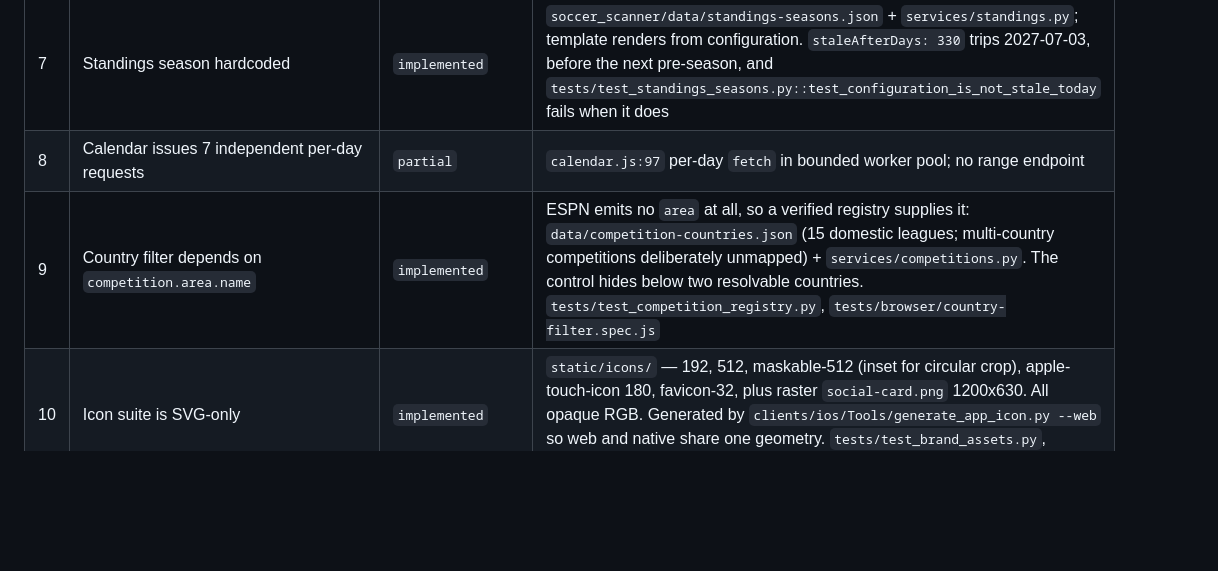
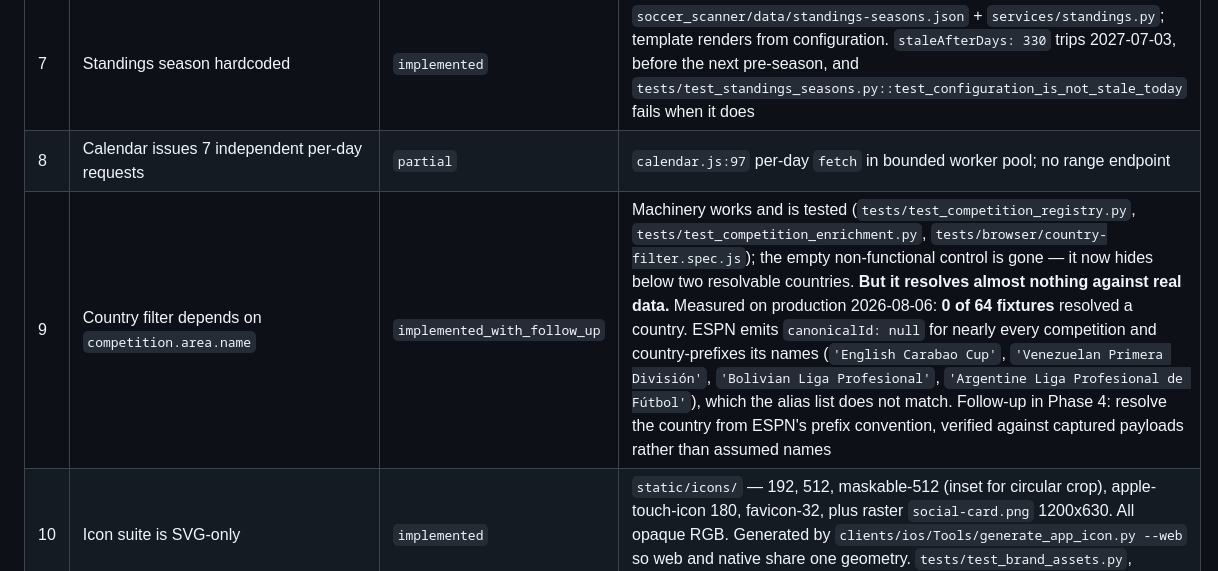
Before and after one commit to leifheaney5/SOCCER-SCANNER, a Markdown page: docs/audits/2026-08-04-recommendation-validation.md, the part around the change. Rendered like a GitHub page; blank space fills up the shorter version.

Commit message:
docs: correct the country-filter claim against real provider data
Measured on production: 0 of 64 fixtures resolved a country. ESPN emits
canonicalId null for nearly every competition and country-prefixes its
names, which the alias list does not match. The machinery and the removal
of the empty control stand; the claim that the filter works does not.

```diff
--- a/docs/audits/2026-08-04-recommendation-validation.md
+++ b/docs/audits/2026-08-04-recommendation-validation.md
@@ -103,7 +103,7 @@ Variables present (values redacted): `DATABASE_URL`, `REDIS_URL`, `OPS_ADMIN_TOK
 | 6 | Process-local rate limiting in production | `not_implemented` | `soccer_scanner/__init__.py:74` constructs `MemoryRateLimiter` unconditionally; production runs 2+ gunicorn workers → per-worker limits |
 | 7 | Standings season hardcoded | `implemented` | `soccer_scanner/data/standings-seasons.json` + `services/standings.py`; template renders from configuration. `staleAfterDays: 330` trips 2027-07-03, before the next pre-season, and `tests/test_standings_seasons.py::test_configuration_is_not_stale_today` fails when it does |
 | 8 | Calendar issues 7 independent per-day requests | `partial` | `calendar.js:97` per-day `fetch` in bounded worker pool; no range endpoint |
-| 9 | Country filter depends on `competition.area.name` | `implemented` | ESPN emits no `area` at all, so a verified registry supplies it: `data/competition-countries.json` (15 domestic leagues; multi-country competitions deliberately unmapped) + `services/competitions.py`. The control hides below two resolvable countries. `tests/test_competition_registry.py`, `tests/browser/country-filter.spec.js` |
+| 9 | Country filter depends on `competition.area.name` | `implemented_with_follow_up` | Machinery works and is tested (`tests/test_competition_registry.py`, `tests/test_competition_enrichment.py`, `tests/browser/country-filter.spec.js`); the empty non-functional control is gone — it now hides below two resolvable countries. **But it resolves almost nothing against real data.** Measured on production 2026-08-06: **0 of 64 fixtures** resolved a country. ESPN emits `canonicalId: null` for nearly every competition and country-prefixes its names (`'English Carabao Cup'`, `'Venezuelan Primera División'`, `'Bolivian Liga Profesional'`, `'Argentine Liga Profesional de Fútbol'`), which the alias list does not match. Follow-up in Phase 4: resolve the country from ESPN's prefix convention, verified against captured payloads rather than assumed names |
 | 10 | Icon suite is SVG-only | `implemented` | `static/icons/` — 192, 512, maskable-512 (inset for circular crop), apple-touch-icon 180, favicon-32, plus raster `social-card.png` 1200x630. All opaque RGB. Generated by `clients/ios/Tools/generate_app_icon.py --web` so web and native share one geometry. `tests/test_brand_assets.py`, `tests/browser/branding.spec.js` |
 
 ## D. P0/P1 — Missing routes and platform surfaces
```
Also changed, not shown: 1 other file.
